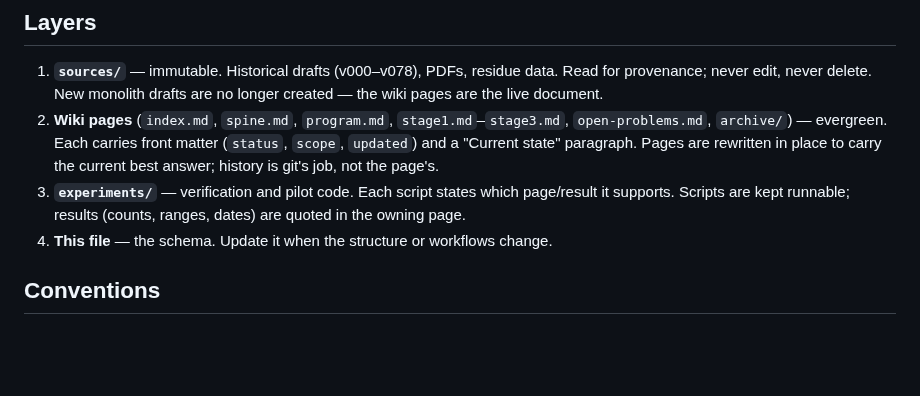
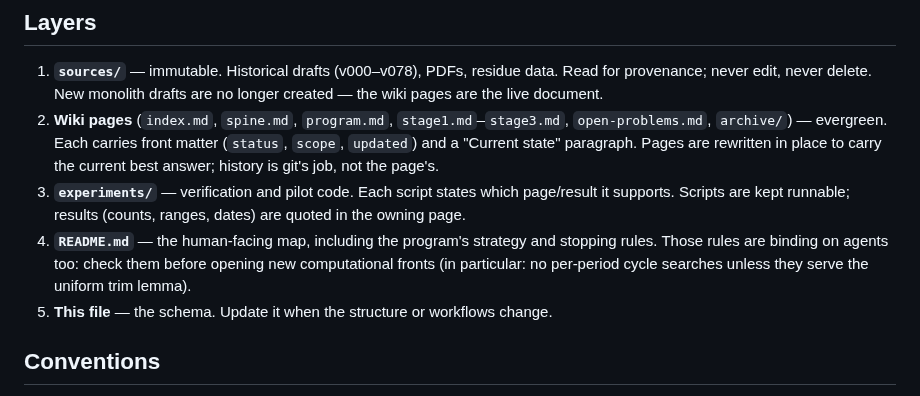
Before and after one commit to macindoe/collatz, a Markdown page: AGENTS.md, the part around the change. Drawn GitHub-style; blank space fills up the shorter version.

```diff
--- a/AGENTS.md
+++ b/AGENTS.md
@@ -7,7 +7,8 @@ This repository follows the LLM-wiki pattern: three layers with different mutati
 1. **`sources/`** — immutable. Historical drafts (v000–v078), PDFs, residue data. Read for provenance; never edit, never delete. New monolith drafts are no longer created — the wiki pages are the live document.
 2. **Wiki pages** (`index.md`, `spine.md`, `program.md`, `stage1.md`–`stage3.md`, `open-problems.md`, `archive/`) — evergreen. Each carries front matter (`status`, `scope`, `updated`) and a "Current state" paragraph. Pages are rewritten in place to carry the current best answer; history is git's job, not the page's.
 3. **`experiments/`** — verification and pilot code. Each script states which page/result it supports. Scripts are kept runnable; results (counts, ranges, dates) are quoted in the owning page.
-4. **This file** — the schema. Update it when the structure or workflows change.
+4. **`README.md`** — the human-facing map, including the program's strategy and stopping rules. Those rules are binding on agents too: check them before opening new computational fronts (in particular: no per-period cycle searches unless they serve the uniform trim lemma).
+5. **This file** — the schema. Update it when the structure or workflows change.
 
 ## Conventions
 
```
Also changed, not shown: README.md (added, +55 -0 lines), index.md (+2 -0 lines).
